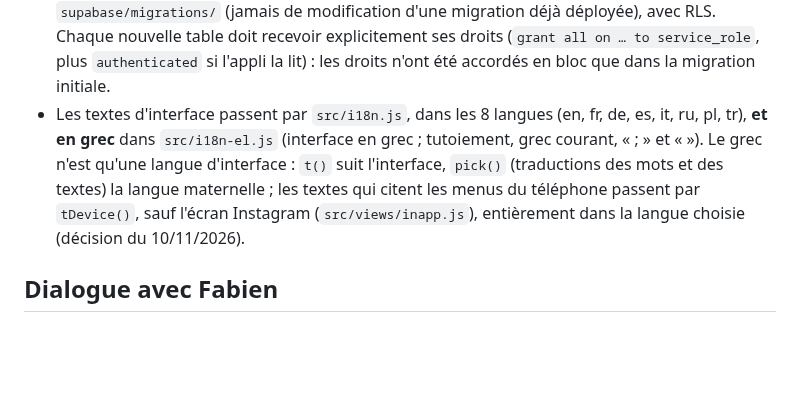
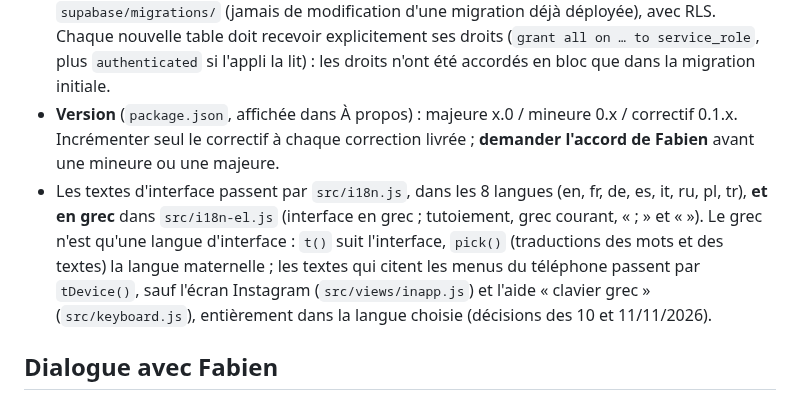
Before and after one commit to flepr/lexoula, a Markdown page: CLAUDE.md, the part around the change. GitHub-like rendering; blank space fills up the shorter version.

Commit message:
Add versioning rule to CLAUDE.md
Co-Authored-By: Claude Opus 5.5 <noreply@anthropic.com>
Claude-Session: https://claude.ai/code/session_012QJFACcMnM1tYB4VZ3ZCgS

```diff
--- a/CLAUDE.md
+++ b/CLAUDE.md
@@ -31,11 +31,13 @@ l'état du projet est dans `docs/ETAT.md`, les décisions dans `docs/DECISIONS.m
   `supabase/migrations/` (jamais de modification d'une migration déjà déployée), avec RLS.
   Chaque nouvelle table doit recevoir explicitement ses droits (`grant all on … to service_role`, plus
   `authenticated` si l'appli la lit) : les droits n'ont été accordés en bloc que dans la migration initiale.
+- **Version** (`package.json`, affichée dans À propos) : majeure x.0 / mineure 0.x / correctif 0.1.x. Incrémenter
+  seul le correctif à chaque correction livrée ; **demander l'accord de Fabien** avant une mineure ou une majeure.
 - Les textes d'interface passent par `src/i18n.js`, dans les 8 langues (en, fr, de, es, it, ru, pl, tr), **et en grec**
   dans `src/i18n-el.js` (interface en grec ; tutoiement, grec courant, « ; » et « »). Le grec n'est qu'une langue
   d'interface : `t()` suit l'interface, `pick()` (traductions des mots et des textes) la langue maternelle ; les
-  textes qui citent les menus du téléphone passent par `tDevice()`, sauf l'écran Instagram (`src/views/inapp.js`),
-  entièrement dans la langue choisie (décision du 10/11/2026).
+  textes qui citent les menus du téléphone passent par `tDevice()`, sauf l'écran Instagram (`src/views/inapp.js`)
+  et l'aide « clavier grec » (`src/keyboard.js`), entièrement dans la langue choisie (décisions des 10 et 11/11/2026).
 
 ## Dialogue avec Fabien
 - En français. Il travaille souvent sur iPhone : réponses courtes, étapes numérotées pour les réglages
```
